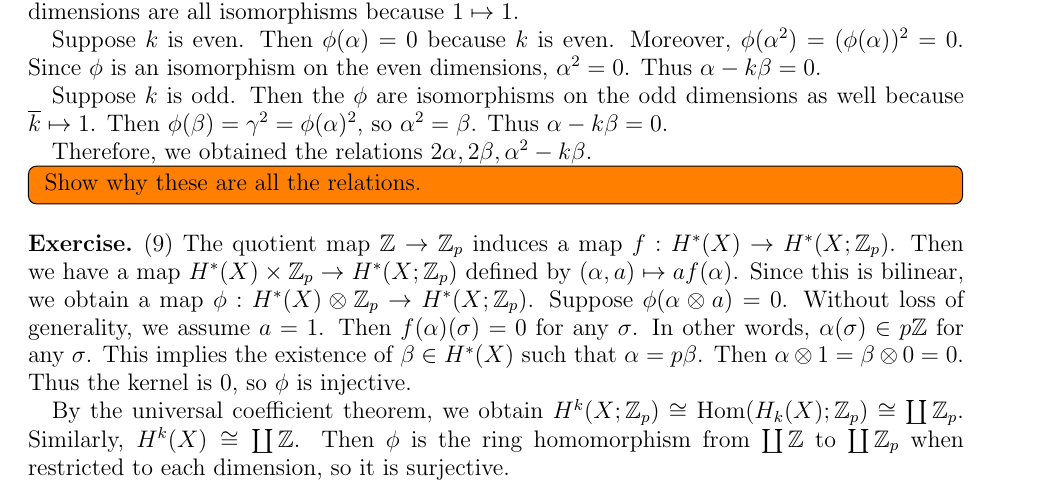
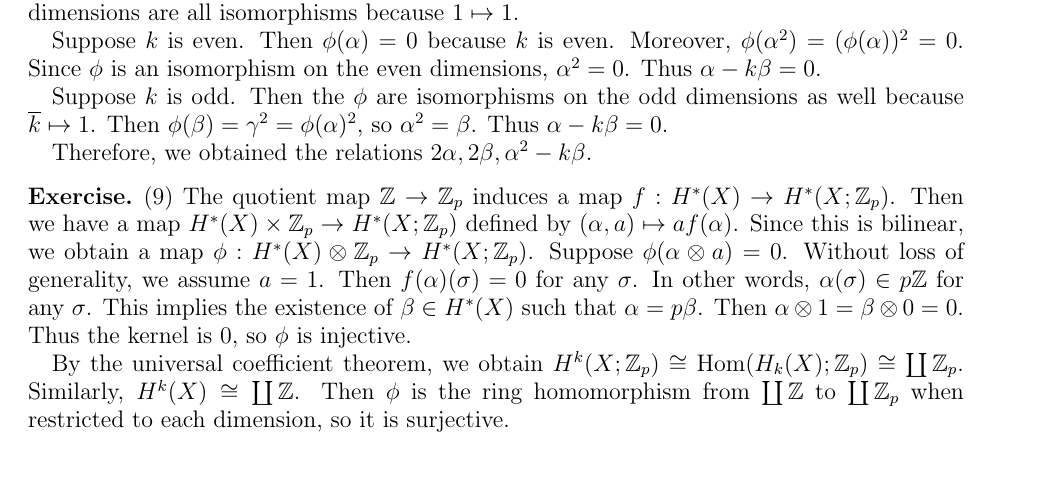
Before and after one commit to hidenori-shinohara/courses, a LaTeX problem sheet (math612/hw4/math612-hw4.tex): part of page 1 of 2, cut so that both start at the same text. Compiled offline with pdfLaTeX.

Commit message:
Remove the todo list

```diff
--- a/math612/hw4/math612-hw4.tex
+++ b/math612/hw4/math612-hw4.tex
@@ -100,10 +100,6 @@
   Thus $\alpha - k\beta = 0$.
 
   Therefore, we obtained the relations $2\alpha, 2\beta, \alpha^2 - k\beta$.
-
-  \todo[inline,caption={}]{
-    Show why these are all the relations.
-  }
 \end{exer}
 
 \begin{exer}{(9)}
```
Also changed, not shown: math612/hw4/math612-hw4.pdf.
